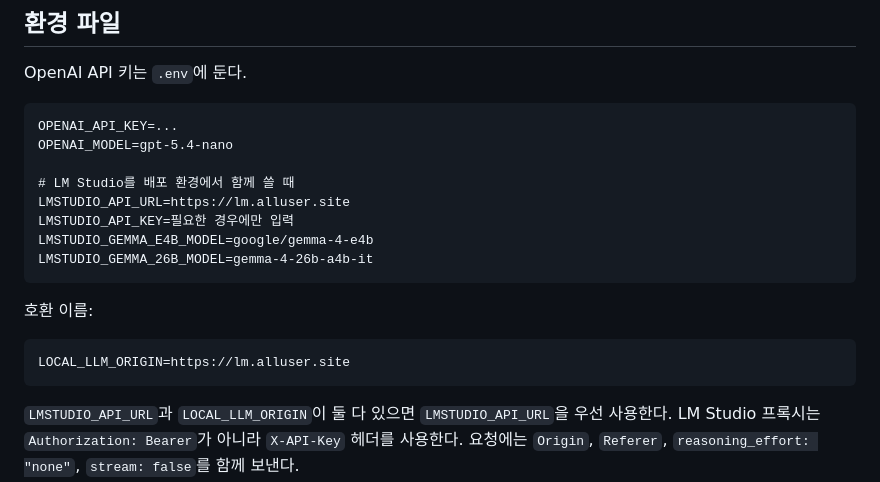
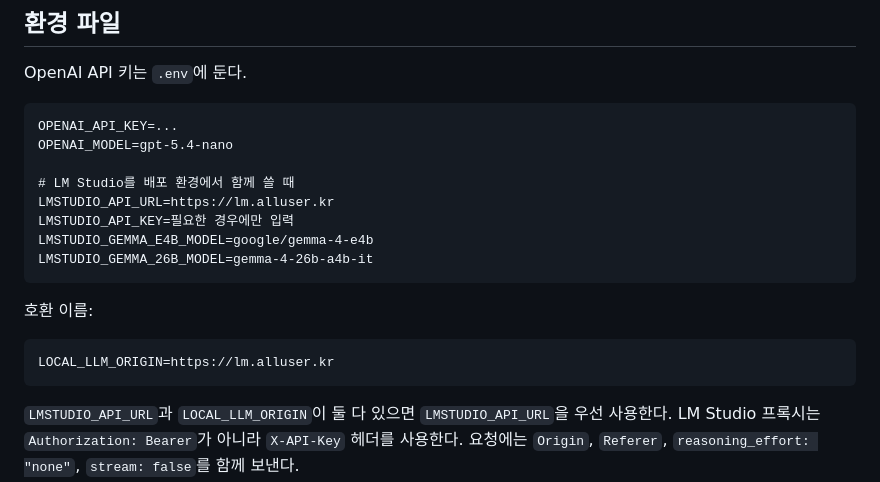
Before and after one commit to HooniKims/prompt_for_teacher, a Markdown page: task.md, the part around the change. GitHub-like rendering.

Commit message:
LLM 서버 도메인 변경: lm.alluser.site -> lm.alluser.kr
Updated API URLs for LM Studio configuration.

````diff
--- a/task.md
+++ b/task.md
@@ -158,7 +158,7 @@ OPENAI_API_KEY=...
 OPENAI_MODEL=gpt-5.4-nano
 
 # LM Studio를 배포 환경에서 함께 쓸 때
-LMSTUDIO_API_URL=https://lm.alluser.site
+LMSTUDIO_API_URL=https://lm.alluser.kr
 LMSTUDIO_API_KEY=필요한 경우에만 입력
 LMSTUDIO_GEMMA_E4B_MODEL=google/gemma-4-e4b
 LMSTUDIO_GEMMA_26B_MODEL=gemma-4-26b-a4b-it
@@ -167,7 +167,7 @@ LMSTUDIO_GEMMA_26B_MODEL=gemma-4-26b-a4b-it
 호환 이름:
 
 ```text
-LOCAL_LLM_ORIGIN=https://lm.alluser.site
+LOCAL_LLM_ORIGIN=https://lm.alluser.kr
 ```
 
 `LMSTUDIO_API_URL`과 `LOCAL_LLM_ORIGIN`이 둘 다 있으면 `LMSTUDIO_API_URL`을 우선 사용한다.
````
